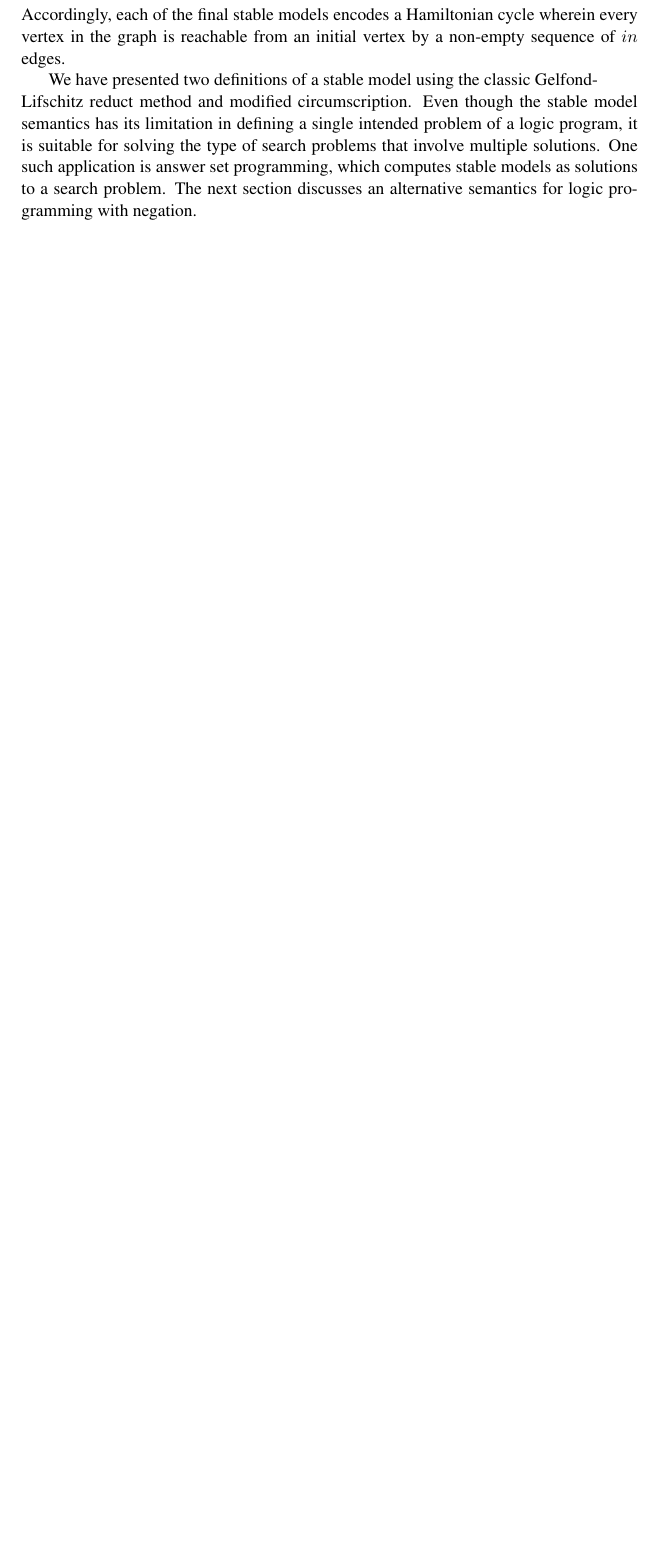
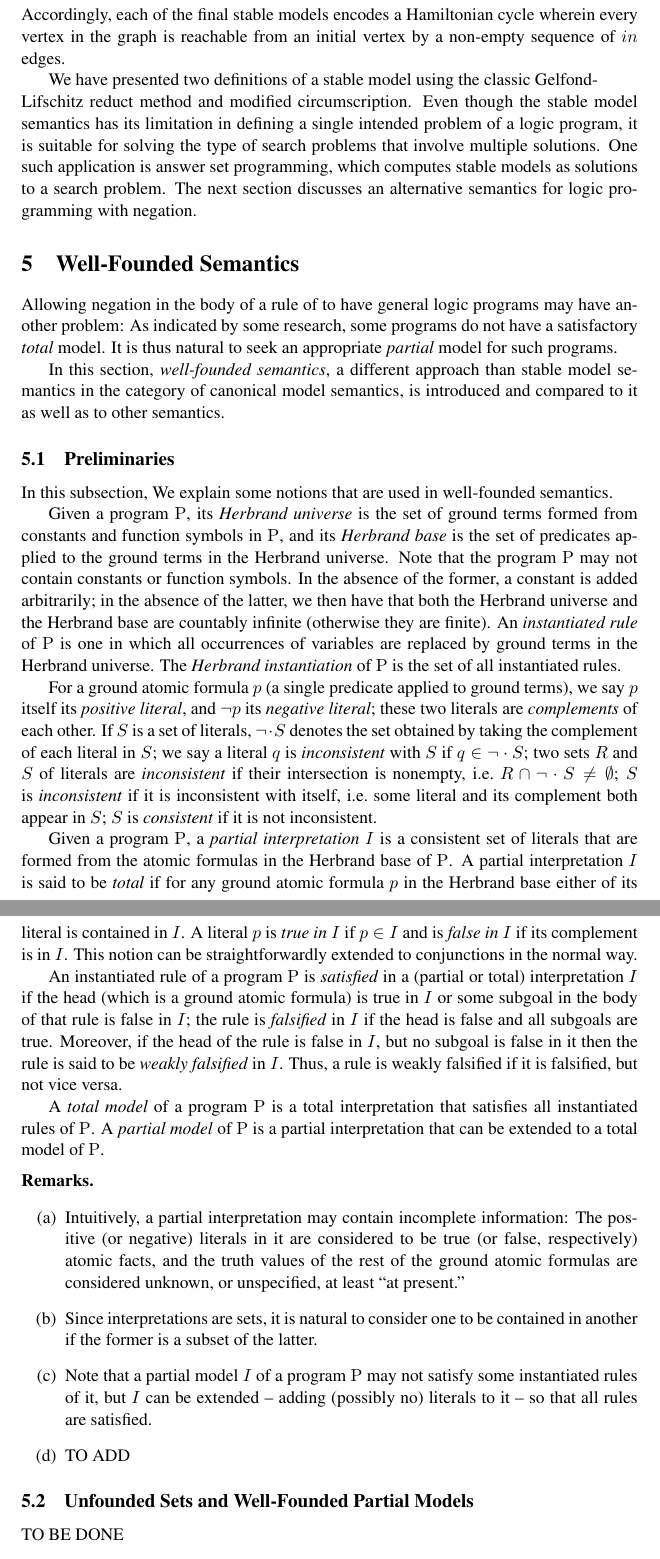
Before and after one commit to wlwlw/recursiveQL, a LaTeX thesis (thesis.tex): part of page 14 of 15 before the commit and two parts of pages 14 and 15 of 17 after it, the two joined at a grey line, cut so that both start at the same text, the shorter picture padded with empty space. Compiled offline with pdfLaTeX.

Commit message:
Main Thesis Updated

```diff
--- a/thesis.tex
+++ b/thesis.tex
@@ -42,6 +42,7 @@ depth0pt width0.6pt}}$}}
 \section{Least Fixpoint Queries} \input{Fixpoint}
 \section{Negation in Logic Programming} \input{Negation}
 \section{Stable Model Semantics} \input{StableModel}
+\section{Well-Founded Semantics} \input{WellFounded}
 \section{Conclusion} \input{Conclusion}
 
 \begin{thebibliography}{9}
```
